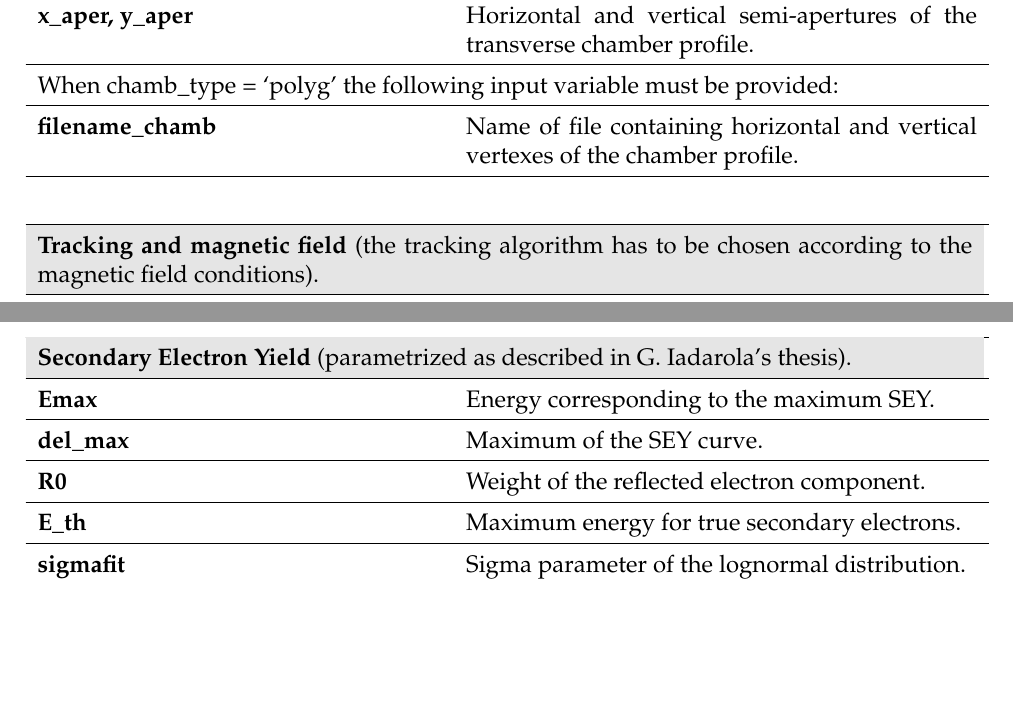
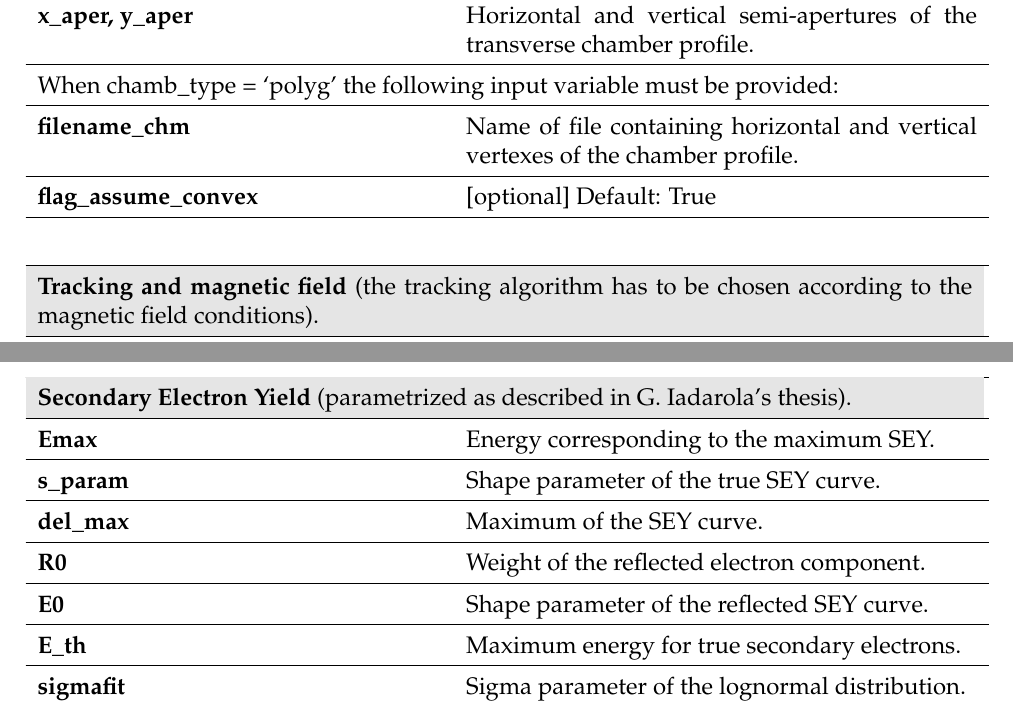
Before and after one commit to PyCOMPLETE/PyECLOUD, a LaTeX document (doc/reference/src/reference.tex): two parts of pages 7 and 14 of 26, joined at a grey line, cut so that both start at the same text, the shorter picture padded with empty space. The pictures show the PDF file doc/reference/reference.pdf that the author committed with the source.

Commit message:
updated reference.tex, added missing input parameters

```diff
--- a/doc/reference/src/reference.tex
+++ b/doc/reference/src/reference.tex
@@ -279,15 +279,11 @@ Possible settings:
 \item chamb\_type = `polyg' or `polyg\_cython' for polygonal chamber profile.
 \end{enumerate}
 \\ \hline
-\multicolumn{2}{p{.97\textwidth}}{When chamb\_type = `ellip' or  'rect' the following input variables must be provided:}
-\\ \hline
-\textbf{x\_aper, y\_aper} & Horizontal and vertical semi-apertures of the transverse chamber profile.
-\\ \hline
-\multicolumn{2}{p{.97\textwidth}}{When chamb\_type = `polyg' the following input variable must be provided:}
-\\ \hline
-\textbf{filename\_chm} & Name of file containing horizontal and vertical vertexes of the chamber profile.
-\\
-\hline
+\multicolumn{2}{p{.97\textwidth}}{When chamb\_type = `ellip' or  'rect' the following input variables must be provided:} \\ \hline
+\textbf{x\_aper, y\_aper} & Horizontal and vertical semi-apertures of the transverse chamber profile.  \\ \hline
+\multicolumn{2}{p{.97\textwidth}}{When chamb\_type = `polyg' the following input variable must be provided:} \\ \hline
+\textbf{filename\_chm} & Name of file containing horizontal and vertical vertexes of the chamber profile.  \\ \hline
+    \textbf{flag\_assume\_convex} & [optional] Default: True \\\hline
 \end{longtable}
 
 
@@ -553,8 +552,10 @@ Different secondary emission models:
 \multicolumn{2}{p{.97\textwidth}}{
 \textbf{Secondary Electron Yield} (parametrized as described in G. Iadarola's thesis).}\\ \hline
 \textbf{Emax}&	Energy corresponding to the maximum SEY.\\ \hline
+    \textbf{s\_param} & Shape parameter of the true SEY curve. \\\hline
 \textbf{del\_max}& Maximum of the SEY curve.\\ \hline
-\textbf{R0}& 	Weight of the reflected electron component.\\ \hline
+\textbf{R0}& Weight of the reflected electron component.\\ \hline
+\textbf{E0} & Shape parameter of the reflected SEY curve. \\ \hline
 \textbf{E\_th}& 	Maximum energy for true secondary electrons.\\ \hline
 \textbf{sigmafit}& 	Sigma parameter of the lognormal distribution.\\ \hline
 \textbf{mufit}&Mu parameter of the lognormal distribution.\\
```
Also changed, not shown: doc/reference/reference.pdf, doc/reference/src/reference.tex (15 more changed lines).
